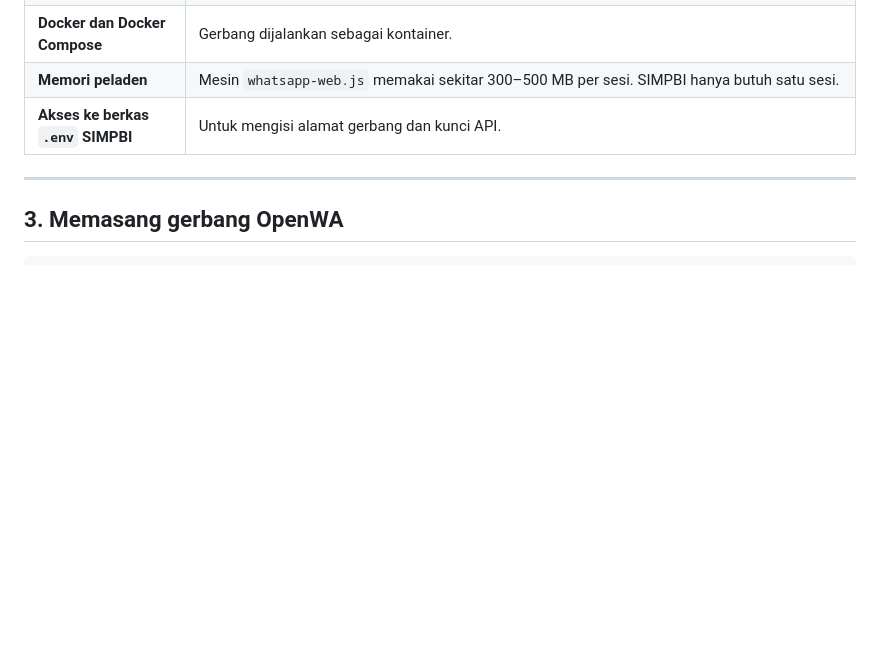
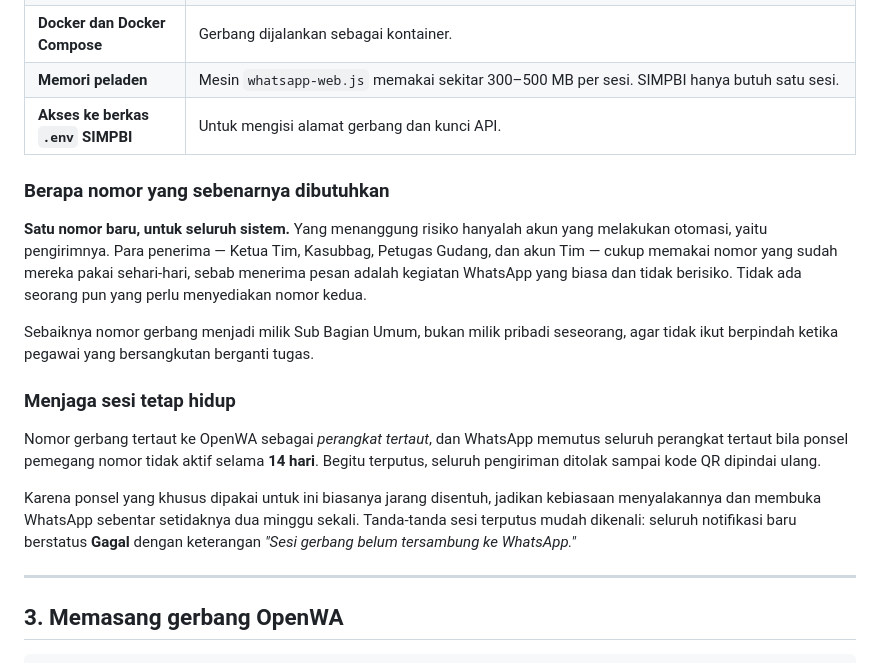
Before and after one commit to Hilma-Rafa/simpbi, a Markdown page: docs/pemasangan-whatsapp.md, the part around the change. Drawn GitHub-style; blank space fills up the shorter version.

Commit message:
Panduan: perjelas kebutuhan nomor dan pemeliharaan sesi gerbang
Menegaskan bahwa yang dibutuhkan hanya satu nomor baru untuk seluruh sistem,
bukan nomor kedua bagi tiap penerima: risiko pemblokiran menempel pada akun yang
melakukan otomasi, sedangkan menerima pesan adalah kegiatan WhatsApp yang biasa.

Ditambahkan pula peringatan bahwa WhatsApp memutus perangkat tertaut bila ponsel
pemegang nomor tidak aktif selama 14 hari. Ponsel yang khusus dipakai untuk
gerbang justru jarang disentuh, sehingga pemutusan ini mudah terlewat sampai
seluruh notifikasi mendadak berstatus gagal.

Co-Authored-By: Claude Opus 5 <noreply@anthropic.com>
Claude-Session: https://claude.ai/code/session_011Kd6ysG2oHt5w5L3Lm7T8T

```diff
--- a/docs/pemasangan-whatsapp.md
+++ b/docs/pemasangan-whatsapp.md
@@ -39,6 +39,31 @@ melainkan soal nomor.
 | **Docker dan Docker Compose** | Gerbang dijalankan sebagai kontainer. |
 | **Memori peladen** | Mesin `whatsapp-web.js` memakai sekitar 300–500 MB per sesi. SIMPBI hanya butuh satu sesi. |
 | **Akses ke berkas `.env` SIMPBI** | Untuk mengisi alamat gerbang dan kunci API. |
+
+### Berapa nomor yang sebenarnya dibutuhkan
+
+**Satu nomor baru, untuk seluruh sistem.** Yang menanggung risiko hanyalah akun
+yang melakukan otomasi, yaitu pengirimnya. Para penerima — Ketua Tim, Kasubbag,
+Petugas Gudang, dan akun Tim — cukup memakai nomor yang sudah mereka pakai
+sehari-hari, sebab menerima pesan adalah kegiatan WhatsApp yang biasa dan tidak
+berisiko. Tidak ada seorang pun yang perlu menyediakan nomor kedua.
+
+Sebaiknya nomor gerbang menjadi milik Sub Bagian Umum, bukan milik pribadi
+seseorang, agar tidak ikut berpindah ketika pegawai yang bersangkutan berganti
+tugas.
+
+### Menjaga sesi tetap hidup
+
+Nomor gerbang tertaut ke OpenWA sebagai *perangkat tertaut*, dan WhatsApp
+memutus seluruh perangkat tertaut bila ponsel pemegang nomor tidak aktif selama
+**14 hari**. Begitu terputus, seluruh pengiriman ditolak sampai kode QR dipindai
+ulang.
+
+Karena ponsel yang khusus dipakai untuk ini biasanya jarang disentuh, jadikan
+kebiasaan menyalakannya dan membuka WhatsApp sebentar setidaknya dua minggu
+sekali. Tanda-tanda sesi terputus mudah dikenali: seluruh notifikasi baru
+berstatus **Gagal** dengan keterangan *"Sesi gerbang belum tersambung ke
+WhatsApp."*
 
 ---
 
```
